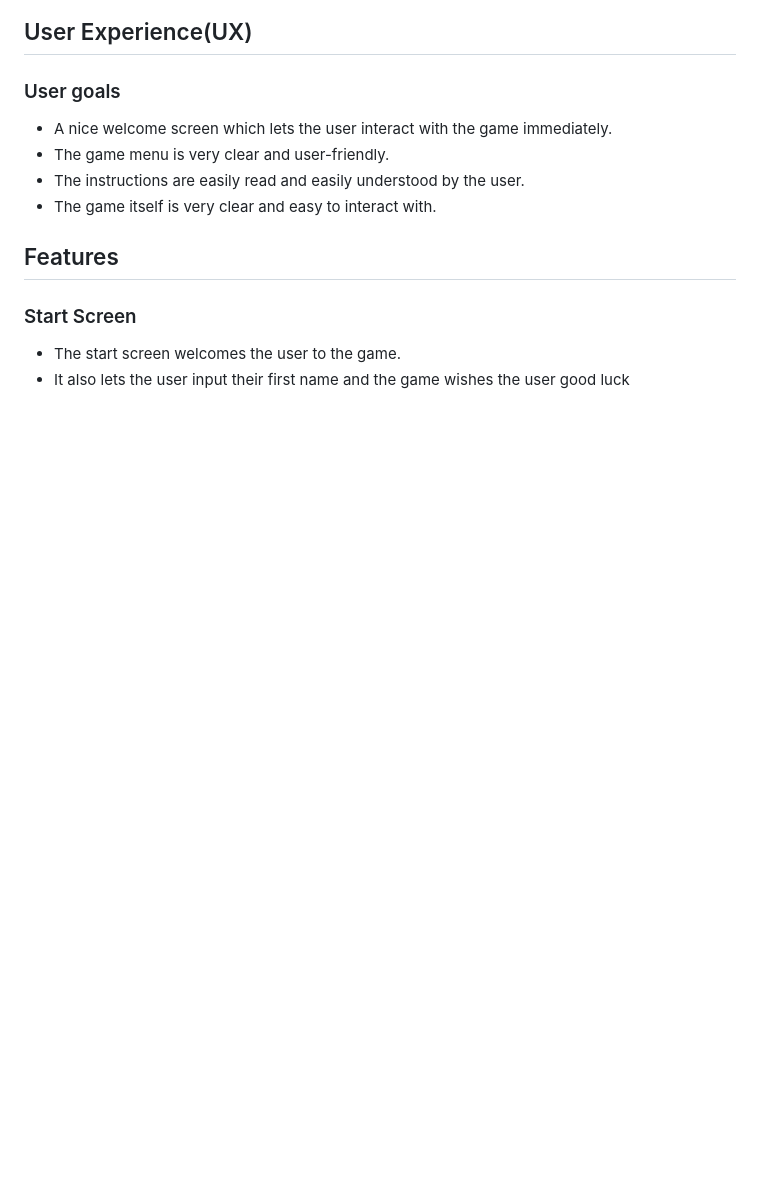
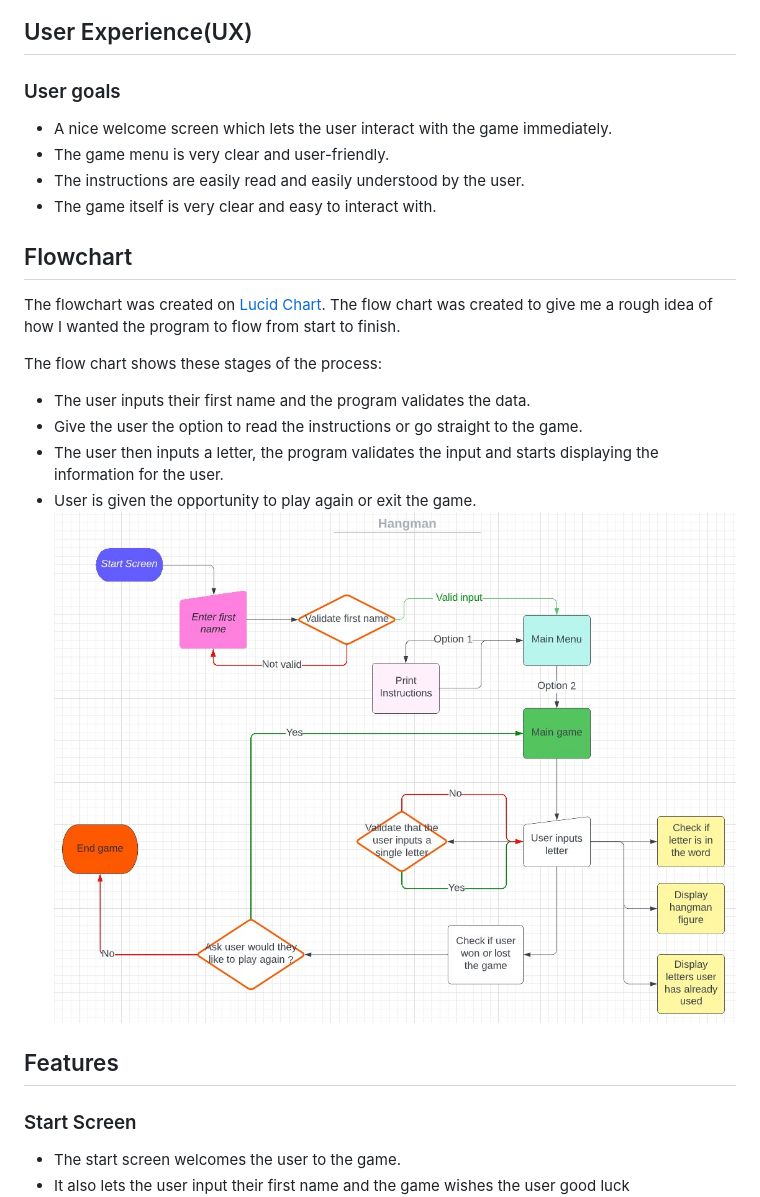
Before and after one commit to conor-b1995/p3-hangman, a Markdown page: README.md, the part around the change. Rendered like a GitHub page; pictures changed too: images/lucid_chart.jpg (added); blank space fills up the shorter version.

Commit message:
Add flowchart section to README.md

```diff
--- a/README.md
+++ b/README.md
@@ -10,6 +10,16 @@ My version of the game allows only one user at a time to play. The computer will
 * The game menu is very clear and user-friendly.
 * The instructions are easily read and easily understood by the user.
 * The game itself is very clear and easy to interact with.
+
+## Flowchart
+The flowchart was created on [Lucid Chart](https://www.lucidchart.com/pages/). The flow chart was created to give me a rough idea of how I wanted the program to flow from start to finish.
+
+The flow chart shows these stages of the process:
+* The user inputs their first name and the program validates the data.
+* Give the user the option to read the instructions or go straight to the game.
+* The user then inputs a letter, the program validates the input and starts displaying the information for the user.
+* User is given the opportunity to play again or exit the game.
+![Flowchart](images/lucid_chart.jpg)
 
 ## Features
 ### Start Screen
```
